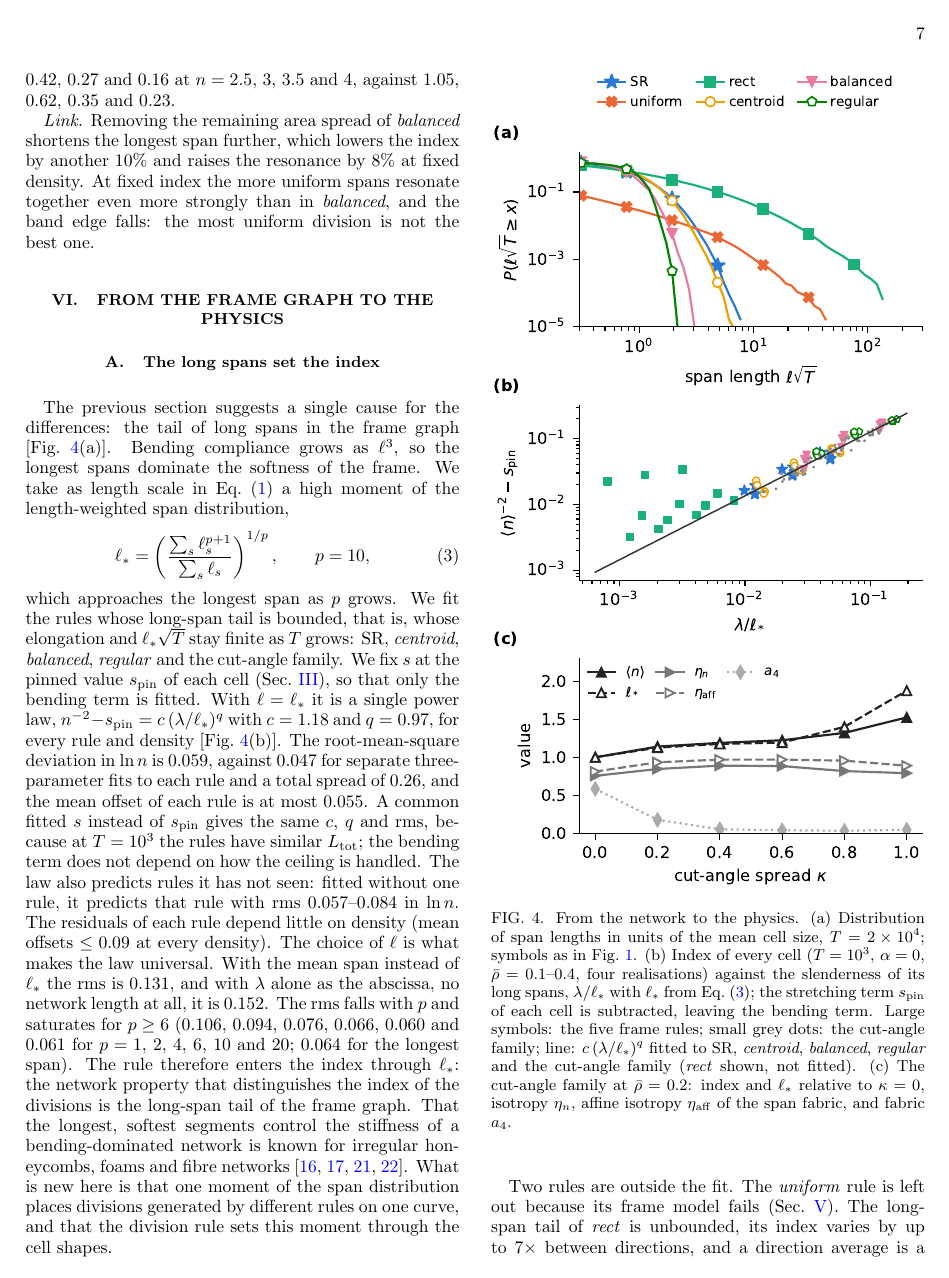
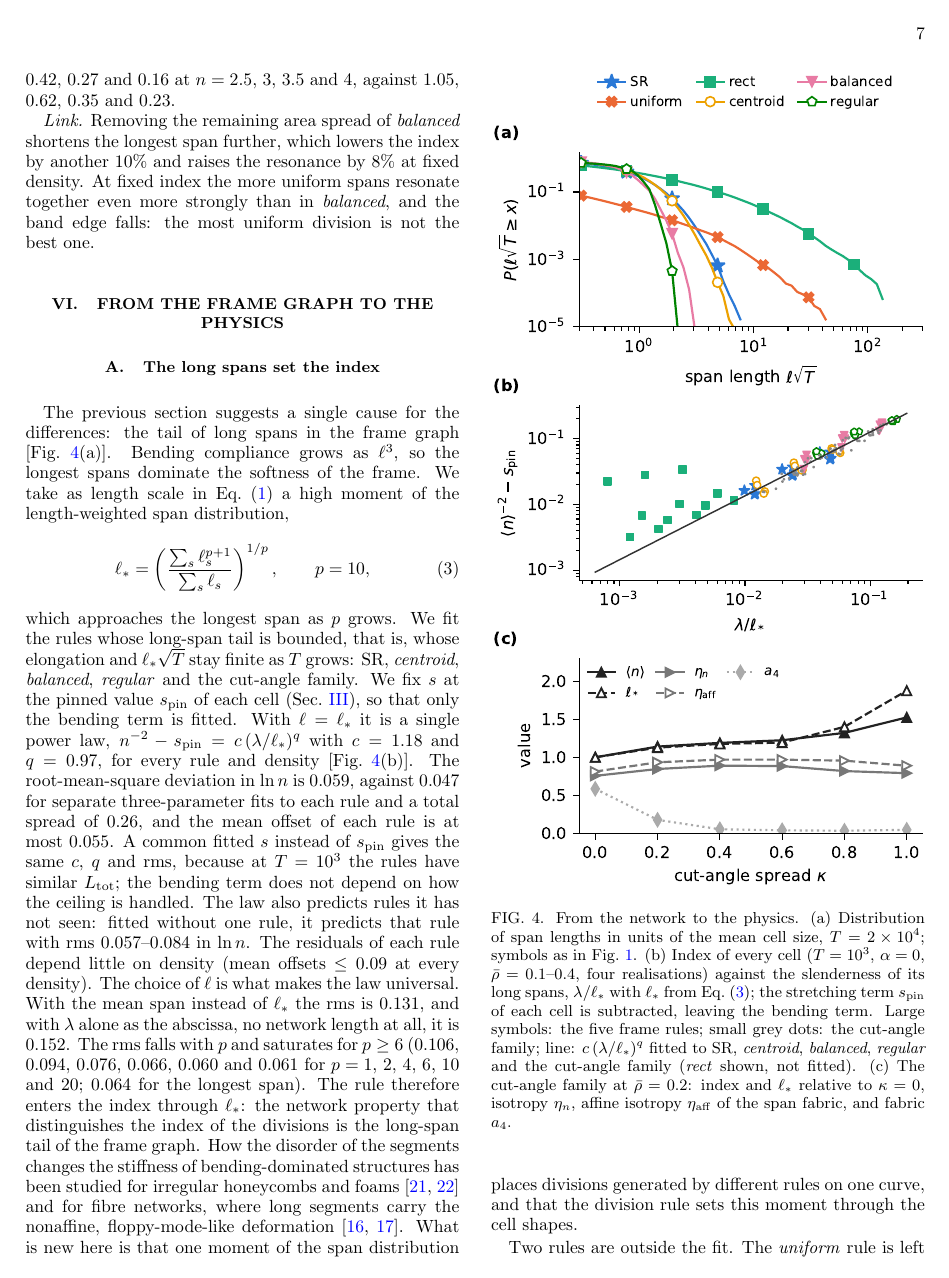
Before and after one commit to av2atgh/scalerich, a LaTeX paper (beyond/manuscript/manuscript.tex): page 7 of 10. Compiled offline with pdfLaTeX.

Commit message:
Ref. Zhu et al. 2000: DOI; neutral citation sentence

```diff
--- a/beyond/manuscript/manuscript.tex
+++ b/beyond/manuscript/manuscript.tex
@@ -553,9 +553,10 @@ alone as the abscissa, no network length at all, it is $0.152$. The rms falls wi
 saturates for $p\ge6$ ($0.106$, $0.094$, $0.076$, $0.066$, $0.060$ and $0.061$ for
 $p=1$, $2$, $4$, $6$, $10$ and $20$; $0.064$ for the longest span). The rule therefore
 enters the index through $\ell_*$: the network property that distinguishes the index of
-the divisions is the long-span tail of the frame graph. That the longest, softest segments
-control the stiffness of a bending-dominated network is known for irregular honeycombs,
-foams and fibre networks~\cite{silva1995,zhu2000,heussinger2006,broedersz2014}. What is new
+the divisions is the long-span tail of the frame graph. How the disorder of the segments changes the stiffness of
+bending-dominated structures has been studied for irregular honeycombs and
+foams~\cite{silva1995,zhu2000} and for fibre networks, where long segments carry the
+nonaffine, floppy-mode-like deformation~\cite{heussinger2006,broedersz2014}. What is new
 here is that one moment of the span distribution places divisions generated by different
 rules on one curve, and that the division rule sets this moment through the cell shapes.
 
```
Also changed, not shown: beyond/manuscript/refs.bib (+3 -1 lines), beyond/manuscript/manuscript.bbl, beyond/manuscript/manuscript.pdf.
